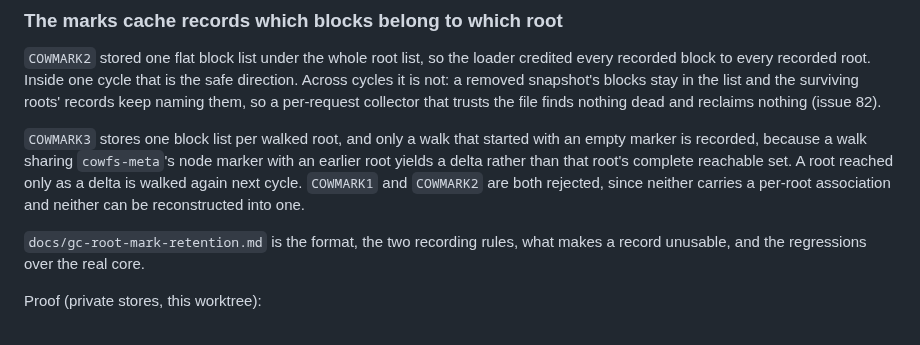
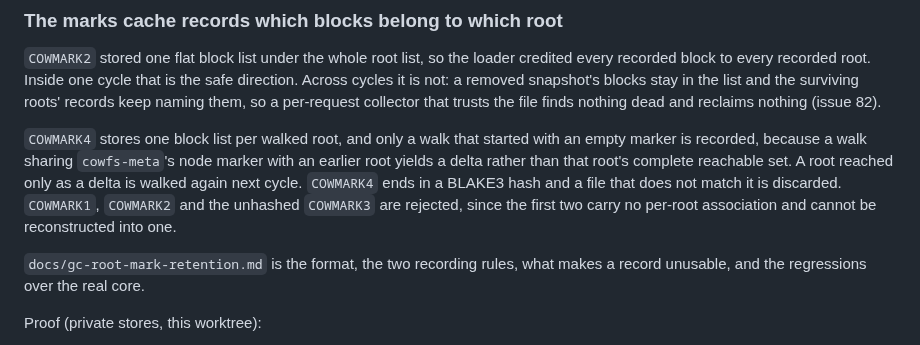
Before and after one commit to zeeshanhaque21/cowfs, a Markdown page: docs/gc-core-integration.md, the part around the change. GitHub-like rendering.

```diff
--- a/docs/gc-core-integration.md
+++ b/docs/gc-core-integration.md
@@ -34,9 +34,10 @@ The correction is narrow and keeps the algorithm:
 Inside one cycle that is the safe direction.
 Across cycles it is not: a removed snapshot's blocks stay in the list and the surviving roots' records keep naming them, so a per-request collector that trusts the file finds nothing dead and reclaims nothing (issue 82).
 
-`COWMARK3` stores one block list per walked root, and only a walk that started with an empty marker is recorded, because a walk sharing `cowfs-meta`'s node marker with an earlier root yields a delta rather than that root's complete reachable set.
+`COWMARK4` stores one block list per walked root, and only a walk that started with an empty marker is recorded, because a walk sharing `cowfs-meta`'s node marker with an earlier root yields a delta rather than that root's complete reachable set.
 A root reached only as a delta is walked again next cycle.
-`COWMARK1` and `COWMARK2` are both rejected, since neither carries a per-root association and neither can be reconstructed into one.
+`COWMARK4` ends in a BLAKE3 hash and a file that does not match it is discarded.
+`COWMARK1`, `COWMARK2` and the unhashed `COWMARK3` are rejected, since the first two carry no per-root association and cannot be reconstructed into one.
 
 `docs/gc-root-mark-retention.md` is the format, the two recording rules, what makes a record unusable, and the regressions over the real core.
 
```
Also changed, not shown: docs/gc-root-mark-retention.md (+3 -2 lines).
